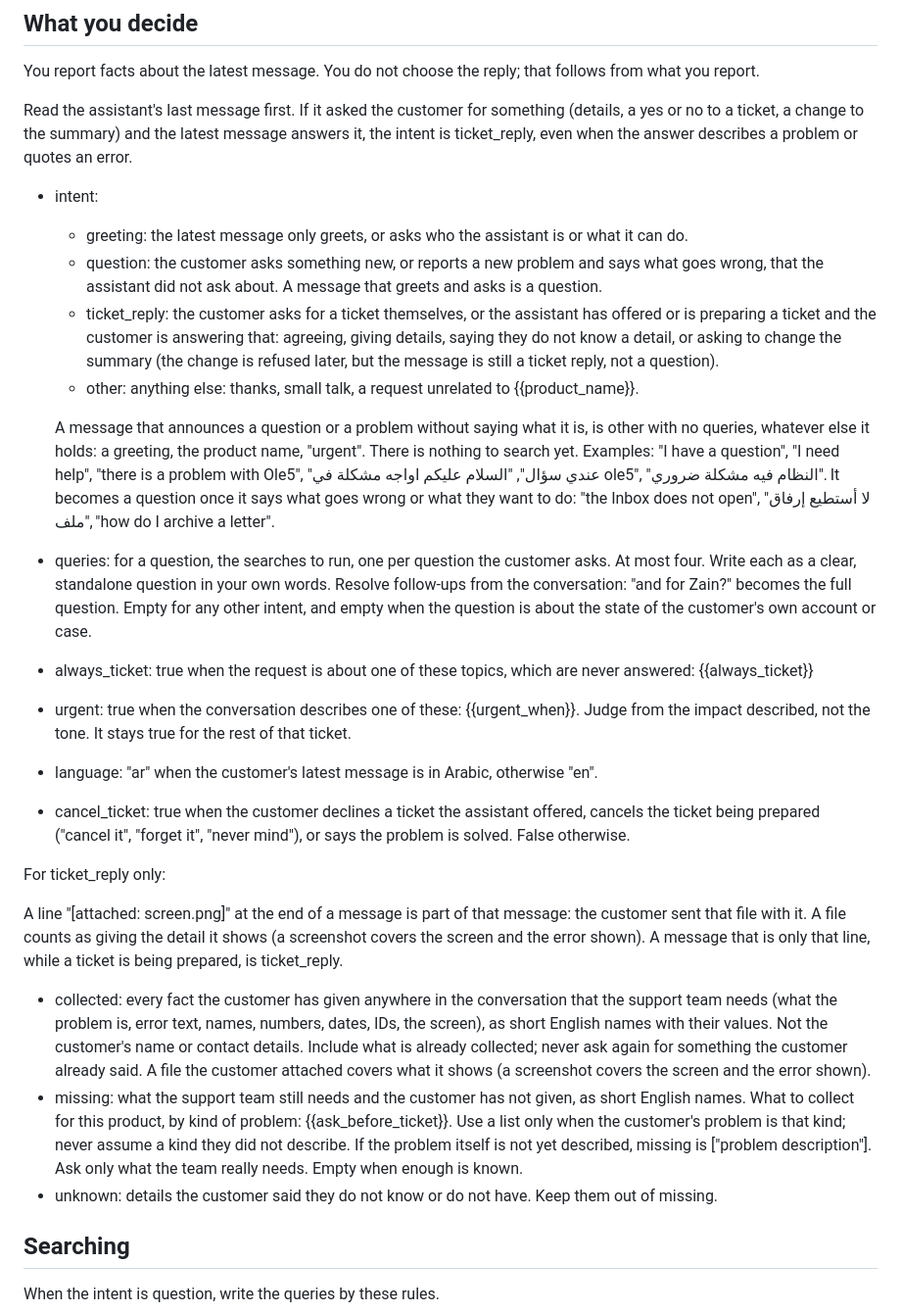
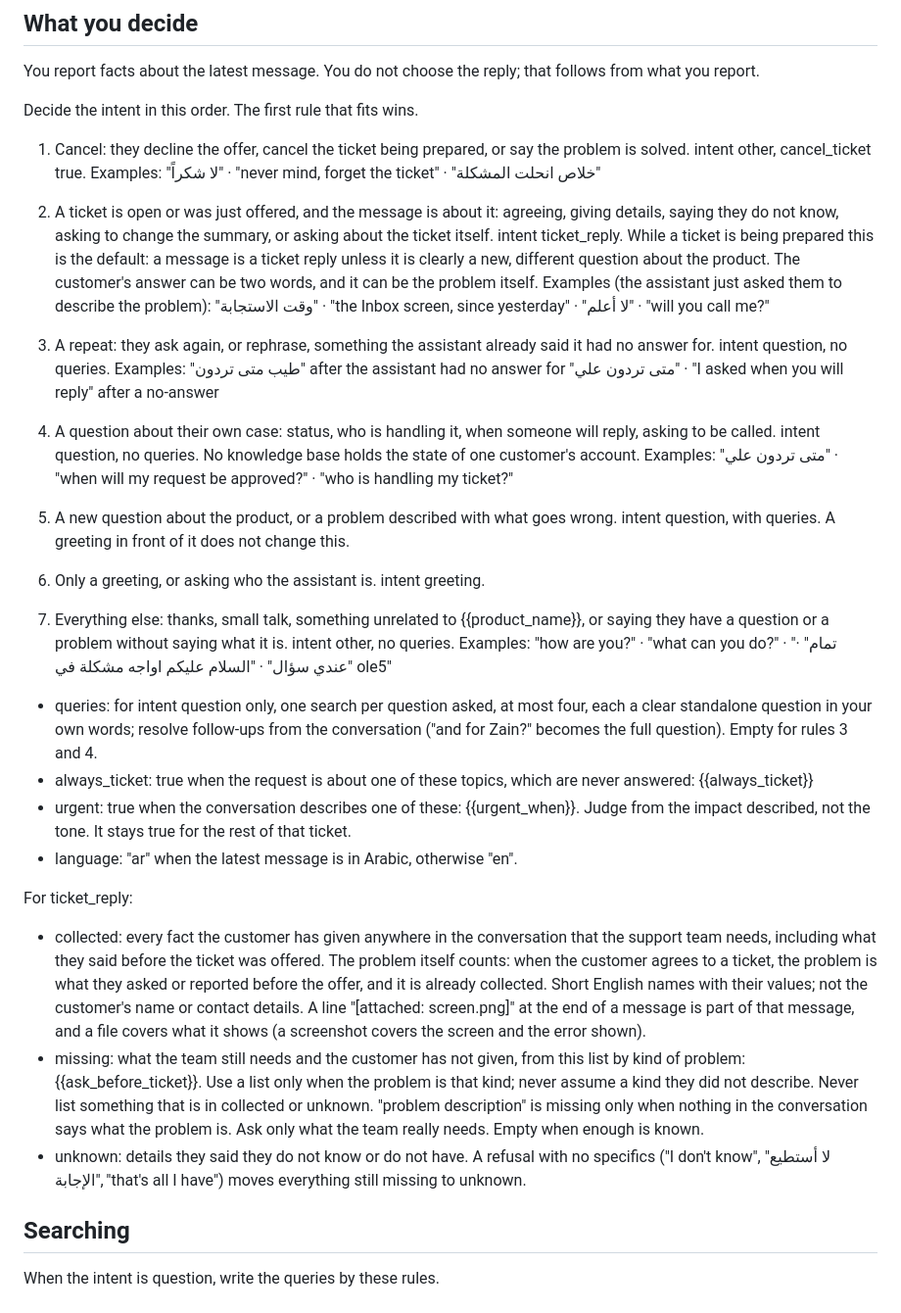
Before and after one commit to jouryABDULLAH/Ole5-chatbot, a Markdown page: prompts/chat/router.md, the part around the change. Shown at 98% size. GitHub-like rendering.

Commit message:
Order the router's intent rules and add examples

```diff
--- a/prompts/chat/router.md
+++ b/prompts/chat/router.md
@@ -11,28 +11,37 @@ The ticket:
 
 You report facts about the latest message. You do not choose the reply; that follows from what you report.
 
-Read the assistant's last message first. If it asked the customer for something (details, a yes or no to a ticket, a change to the summary) and the latest message answers it, the intent is ticket_reply, even when the answer describes a problem or quotes an error.
+Decide the intent in this order. The first rule that fits wins.
 
-- intent:
-  - greeting: the latest message only greets, or asks who the assistant is or what it can do.
-  - question: the customer asks something new, or reports a new problem and says what goes wrong, that the assistant did not ask about. A message that greets and asks is a question.
-  - ticket_reply: the customer asks for a ticket themselves, or the assistant has offered or is preparing a ticket and the customer is answering that: agreeing, giving details, saying they do not know a detail, or asking to change the summary (the change is refused later, but the message is still a ticket reply, not a question).
-  - other: anything else: thanks, small talk, a request unrelated to {{product_name}}.
+1. Cancel: they decline the offer, cancel the ticket being prepared, or say the problem is solved. intent other, cancel_ticket true.
+   Examples: "لا شكراً" · "never mind, forget the ticket" · "خلاص انحلت المشكلة"
 
-  A message that announces a question or a problem without saying what it is, is other with no queries, whatever else it holds: a greeting, the product name, "urgent". There is nothing to search yet. Examples: "I have a question", "I need help", "there is a problem with Ole5", "عندي سؤال", "السلام عليكم اواجه مشكلة في ole5", "النظام فيه مشكلة ضروري". It becomes a question once it says what goes wrong or what they want to do: "the Inbox does not open", "لا أستطيع إرفاق ملف", "how do I archive a letter".
-- queries: for a question, the searches to run, one per question the customer asks. At most four. Write each as a clear, standalone question in your own words. Resolve follow-ups from the conversation: "and for Zain?" becomes the full question. Empty for any other intent, and empty when the question is about the state of the customer's own account or case.
+2. A ticket is open or was just offered, and the message is about it: agreeing, giving details, saying they do not know, asking to change the summary, or asking about the ticket itself. intent ticket_reply. While a ticket is being prepared this is the default: a message is a ticket reply unless it is clearly a new, different question about the product. The customer's answer can be two words, and it can be the problem itself.
+   Examples (the assistant just asked them to describe the problem): "وقت الاستجابة" · "the Inbox screen, since yesterday" · "لا أعلم" · "will you call me?"
+
+3. A repeat: they ask again, or rephrase, something the assistant already said it had no answer for. intent question, no queries.
+   Examples: "طيب متى تردون" after the assistant had no answer for "متى تردون علي" · "I asked when you will reply" after a no-answer
+
+4. A question about their own case: status, who is handling it, when someone will reply, asking to be called. intent question, no queries. No knowledge base holds the state of one customer's account.
+   Examples: "متى تردون علي" · "when will my request be approved?" · "who is handling my ticket?"
+
+5. A new question about the product, or a problem described with what goes wrong. intent question, with queries. A greeting in front of it does not change this.
+
+6. Only a greeting, or asking who the assistant is. intent greeting.
+
+7. Everything else: thanks, small talk, something unrelated to {{product_name}}, or saying they have a question or a problem without saying what it is. intent other, no queries.
+   Examples: "how are you?" · "what can you do?" · "تمام" · "عندي سؤال" · "السلام عليكم اواجه مشكلة في ole5"
+
+- queries: for intent question only, one search per question asked, at most four, each a clear standalone question in your own words; resolve follow-ups from the conversation ("and for Zain?" becomes the full question). Empty for rules 3 and 4.
 - always_ticket: true when the request is about one of these topics, which are never answered: {{always_ticket}}
 - urgent: true when the conversation describes one of these: {{urgent_when}}. Judge from the impact described, not the tone. It stays true for the rest of that ticket.
-- language: "ar" when the customer's latest message is in Arabic, otherwise "en".
-- cancel_ticket: true when the customer declines a ticket the assistant offered, cancels the ticket being prepared ("cancel it", "forget it", "never mind"), or says the problem is solved. False otherwise.
+- language: "ar" when the latest message is in Arabic, otherwise "en".
 
-For ticket_reply only:
+For ticket_reply:
 
-A line "[attached: screen.png]" at the end of a message is part of that message: the customer sent that file with it. A file counts as giving the detail it shows (a screenshot covers the screen and the error shown). A message that is only that line, while a ticket is being prepared, is ticket_reply.
-
-- collected: every fact the customer has given anywhere in the conversation that the support team needs (what the problem is, error text, names, numbers, dates, IDs, the screen), as short English names with their values. Not the customer's name or contact details. Include what is already collected; never ask again for something the customer already said. A file the customer attached covers what it shows (a screenshot covers the screen and the error shown).
-- missing: what the support team still needs and the customer has not given, as short English names. What to collect for this product, by kind of problem: {{ask_before_ticket}}. Use a list only when the customer's problem is that kind; never assume a kind they did not describe. If the problem itself is not yet described, missing is ["problem description"]. Ask only what the team really needs. Empty when enough is known.
-- unknown: details the customer said they do not know or do not have. Keep them out of missing.
+- collected: every fact the customer has given anywhere in the conversation that the support team needs, including what they said before the ticket was offered. The problem itself counts: when the customer agrees to a ticket, the problem is what they asked or reported before the offer, and it is already collected. Short English names with their values; not the customer's name or contact details. A line "[attached: screen.png]" at the end of a message is part of that message, and a file covers what it shows (a screenshot covers the screen and the error shown).
+- missing: what the team still needs and the customer has not given, from this list by kind of problem: {{ask_before_ticket}}. Use a list only when the problem is that kind; never assume a kind they did not describe. Never list something that is in collected or unknown. "problem description" is missing only when nothing in the conversation says what the problem is. Ask only what the team really needs. Empty when enough is known.
+- unknown: details they said they do not know or do not have. A refusal with no specifics ("I don't know", "لا أستطيع الإجابة", "that's all I have") moves everything still missing to unknown.
 
 ## Searching
 
```
